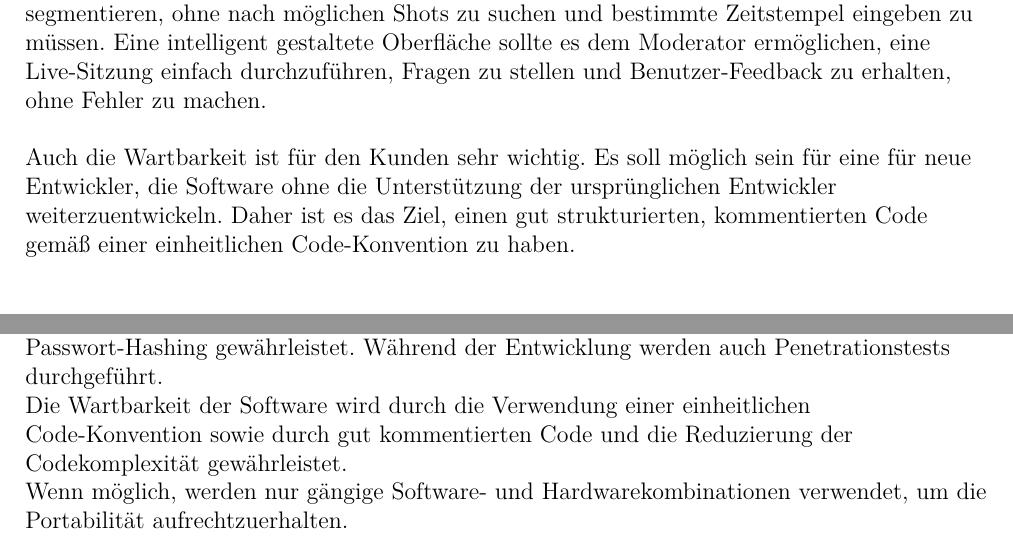
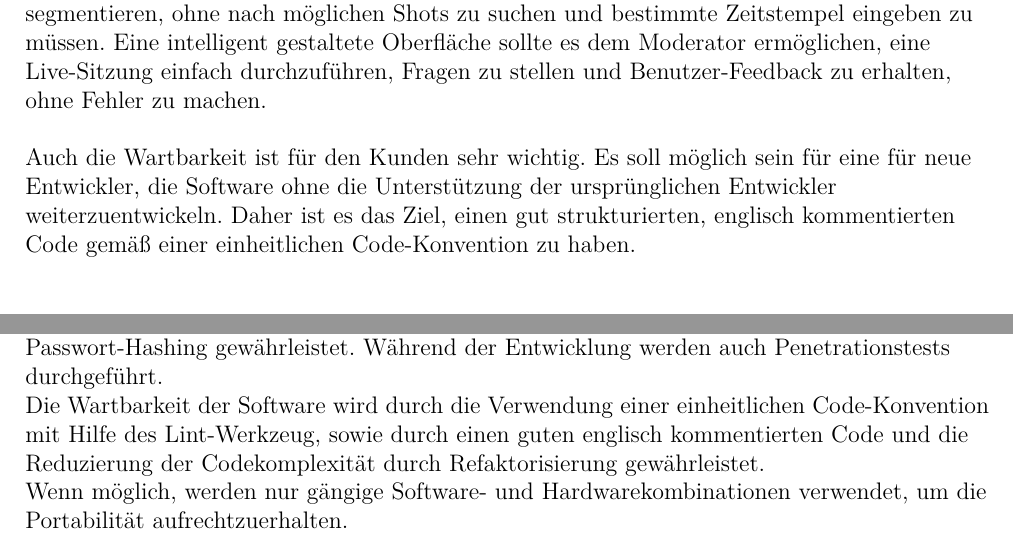
Before and after one commit to dnguyen141/ViViPlayer, a LaTeX document (specification/SWP-WS2122-ViViPlayer3-Spec-v02.tex, which reads specification/sections/kapitel4.tex): two parts of pages 22 and 23 of 34, joined at a grey line, cut so that both start at the same text. Compiled offline with XeLaTeX.

Commit message:
Updated Chapter 4 and Image 5dot1

```diff
--- a/specification/sections/kapitel4.tex
+++ b/specification/sections/kapitel4.tex
@@ -13,7 +13,7 @@
     Im Hinblick auf die Benutzerfreundlichkeit ist es wichtig, dass die Software nicht nur für Moderatoren, sondern auch für Benutzer eine intuitive Benutzererfahrung bietet. Durch guter Erlernbarkeit und eine intuitive Benutzeroberfläche, sollte ein Benutzer in der Lage sein, auf einen ViViPlayer zuzugreifen und eine Sitzung anzusehen, ohne dass Hilfe vom Moderator erforderlich sind. Der Moderator sollte in der Lage sein, ein Video hochzuladen und zu segmentieren, ohne nach möglichen Shots zu suchen und bestimmte Zeitstempel eingeben zu müssen. Eine intelligent gestaltete Oberfläche sollte es dem Moderator ermöglichen, eine Live-Sitzung einfach durchzuführen,  Fragen zu stellen und Benutzer-Feedback zu erhalten, ohne Fehler zu machen.
     \linebreak
     \linebreak
-    Auch die Wartbarkeit ist für den Kunden sehr wichtig. Es soll möglich sein für eine für neue Entwickler, die Software ohne die Unterstützung der ursprünglichen Entwickler weiterzuentwickeln. Daher ist es das Ziel, einen gut strukturierten, kommentierten Code gemäß einer einheitlichen Code-Konvention zu haben.
+    Auch die Wartbarkeit ist für den Kunden sehr wichtig. Es soll möglich sein für eine für neue Entwickler, die Software ohne die Unterstützung der ursprünglichen Entwickler weiterzuentwickeln. Daher ist es das Ziel, einen gut strukturierten, englisch kommentierten Code gemäß einer einheitlichen Code-Konvention zu haben.
     \linebreak
 
 	\subsection{Qualitäts-Prioritäten des Kunden}
@@ -41,6 +41,6 @@
 	\linebreak
 	Die Sicherheit wird durch die Verwendung von SSL, sicheren Passwörtern/TANs, und Passwort-Hashing gewährleistet. Während der Entwicklung werden auch Penetrationstests durchgeführt.
 	\linebreak
-	Die Wartbarkeit der Software wird durch die Verwendung einer einheitlichen Code-Konvention sowie durch gut kommentierten Code und die Reduzierung der Codekomplexität gewährleistet.
+	Die Wartbarkeit der Software wird durch die Verwendung einer einheitlichen Code-Konvention mit Hilfe des Lint-Werkzeug, sowie durch einen guten englisch kommentierten Code und die Reduzierung der Codekomplexität durch Refaktorisierung gewährleistet.
 	\linebreak
 	Wenn möglich, werden nur gängige Software- und Hardwarekombinationen verwendet, um die Portabilität aufrechtzuerhalten.
```
Also changed, not shown: specification/sections/pictures/5dot1.png.
